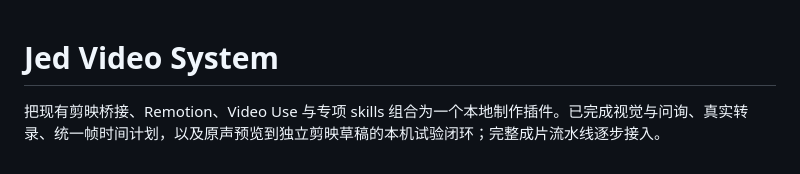
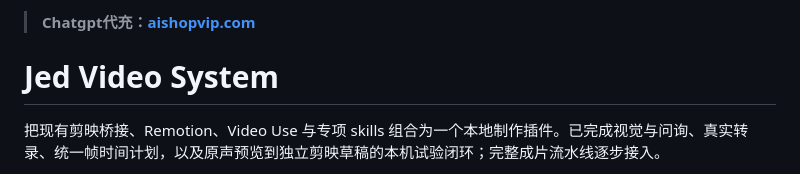
Before and after one commit to jedliuai/jed-video-system, a Markdown page: README.md, the part around the change. Rendered like a GitHub page.

Commit message:
docs: add prominent Chatgpt recharge link to README

```diff
--- a/README.md
+++ b/README.md
@@ -1,3 +1,5 @@
+> **Chatgpt代充：[aishopvip.com](https://aishopvip.com)**
+
 # Jed Video System
 
 把现有剪映桥接、Remotion、Video Use 与专项 skills 组合为一个本地制作插件。已完成视觉与问询、真实转录、统一帧时间计划，以及原声预览到独立剪映草稿的本机试验闭环；完整成片流水线逐步接入。
```
